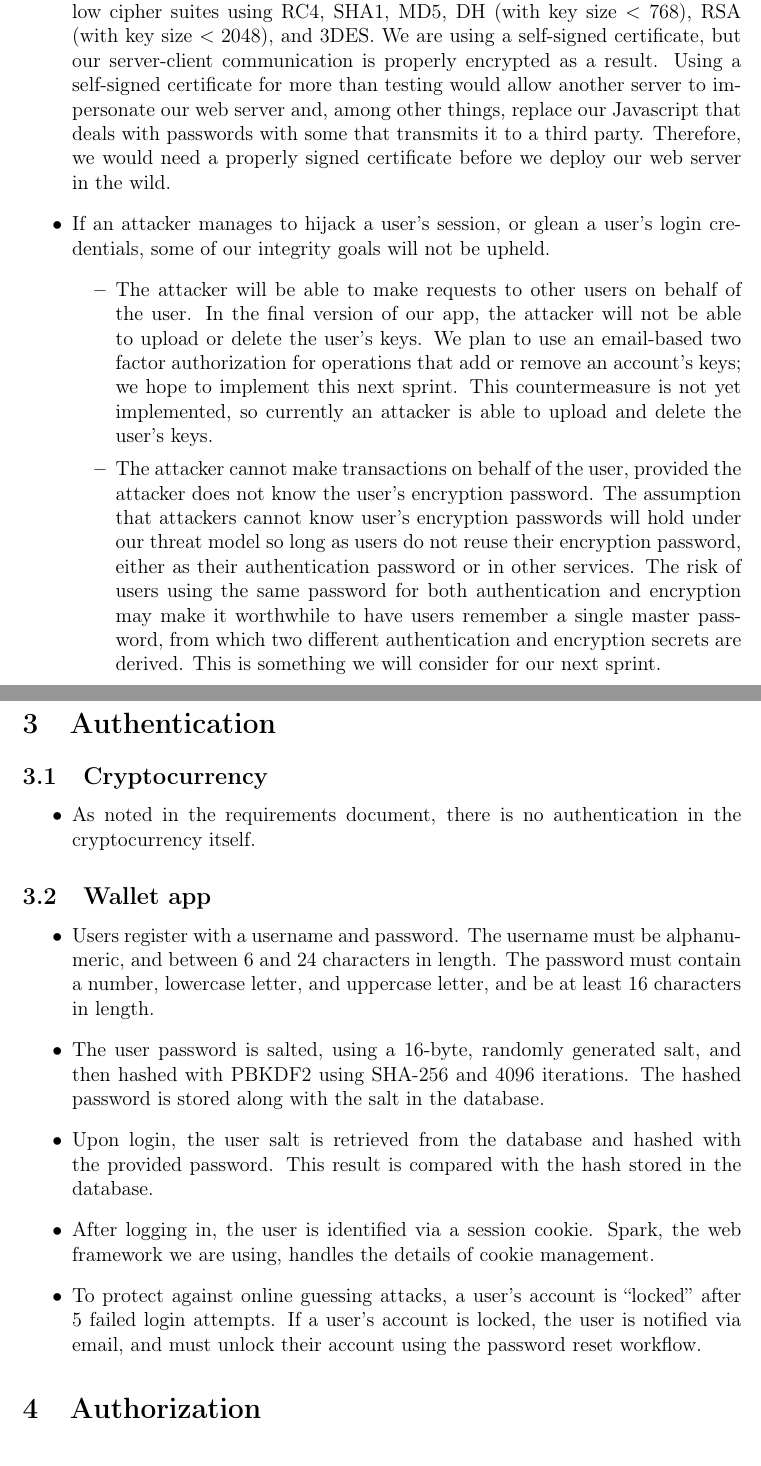
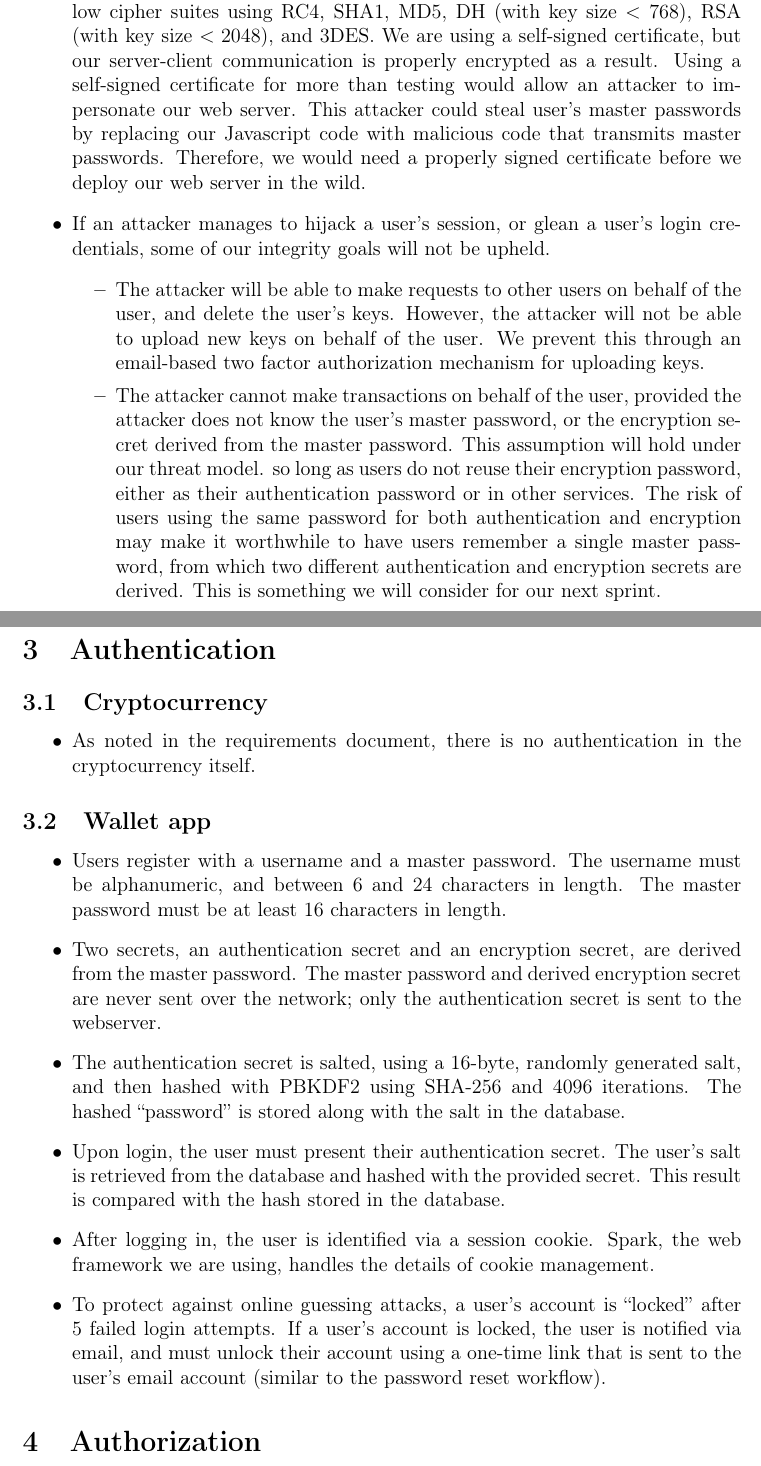
Before and after one commit to ethantkoenig/cs5431, a LaTeX document (docs/design.tex): two parts of pages 2 and 3 of 4, joined at a grey line, cut so that both start at the same text. Compiled offline with pdfLaTeX.

Commit message:
Updates to design.tex

```diff
--- a/docs/design.tex
+++ b/docs/design.tex
@@ -79,17 +76,16 @@
 	We use TLS 1.2, and default to the TLS \_ECDHE\_RSA\_WITH\_AES\_256\_GCM\_SHA384 cipher suite.
 	We disallow cipher suites using RC4, SHA1, MD5, DH (with key size $< 768$), RSA (with key size $< 2048$), and 3DES.
 	We are using a self-signed certificate, but our server-client communication is properly encrypted as a result.
-	Using a self-signed certificate for more than testing would allow another server to impersonate our web server and, among other things, replace our Javascript that deals with passwords with some that transmits it to a third party.
+	Using a self-signed certificate for more than testing would allow an attacker to impersonate our web server. This attacker could steal user's master passwords by replacing our Javascript code with malicious code that transmits master passwords.
 	Therefore, we would need a properly signed certificate before we deploy our web server in the wild.
 
 	\item If an attacker manages to hijack a user's session, or glean a user's login credentials, some of our integrity goals will not be upheld.
 	\begin{itemize}
-		\item The attacker will be able to make requests to other users on behalf of the user.
-		In the final version of our app, the attacker will not be able to upload or delete the user's keys. % Again, I'm not sure if this is true now that we derive the user's keys from the same password
-		We plan to use an email-based two factor authorization for operations that add or remove an account's keys; we hope to implement this next sprint.
-		This countermeasure is not yet implemented, so currently an attacker is able to upload and delete the user's keys.
-		\item The attacker cannot make transactions on behalf of the user, provided the attacker does not know the user's encryption password.
-		The assumption that attackers cannot know user's encryption passwords will hold under our threat model so long as users do not reuse their encryption password, either as their authentication password or in other services.
+		\item The attacker will be able to make requests to other users on behalf of the user, and delete the user's keys.
+		However, the attacker will not be able to upload new keys on behalf of the user.
+		We prevent this through an email-based two factor authorization mechanism for uploading keys.
+		\item The attacker cannot make transactions on behalf of the user, provided the attacker does not know the user's master password, or the encryption secret derived from the master password.
+		This assumption will hold under our threat model. so long as users do not reuse their encryption password, either as their authentication password or in other services.
 		The risk of users using the same password for both authentication and encryption may make it worthwhile to have users remember a single master password, from which two different authentication and encryption secrets are derived. % This is the case now (?)
 		This is something we will consider for our next sprint.
 	\end{itemize}
@@ -106,16 +102,18 @@
 \subsection{Wallet app}
 
 \begin{itemize}
-	\item Users register with a username and password. The username must be alphanumeric, and between 6 and 24 characters in length.
-	The password must contain a number, lowercase letter, and uppercase letter, and be at least 16 characters in length.
-	\item The user password is salted, using a 16-byte, randomly generated salt, and then hashed with PBKDF2 using SHA-256 and 4096 iterations.
-	The hashed password is stored along with the salt in the database.
-	\item Upon login, the user salt is retrieved from the database and hashed with the provided password.
+	\item Users register with a username and a master password. The username must be alphanumeric, and between 6 and 24 characters in length.
+	The master password must be at least 16 characters in length.
+  \item Two secrets, an authentication secret and an encryption secret, are derived from the master password.
+  The master password and derived encryption secret are never sent over the network; only the authentication secret is sent to the webserver.
+	\item The authentication secret is salted, using a 16-byte, randomly generated salt, and then hashed with PBKDF2 using SHA-256 and 4096 iterations.
+	The hashed ``password'' is stored along with the salt in the database.
+	\item Upon login, the user must present their authentication secret. The user's salt is retrieved from the database and hashed with the provided secret.
 	This result is compared with the hash stored in the database.
 	\item After logging in, the user is identified via a session cookie.
-	Spark, the web framework we are using, handles the details of cookie management. % We need details about this
+	Spark, the web framework we are using, handles the details of cookie management. % TODO we need details about this, Evan save the day
 	\item To protect against online guessing attacks, a user's account is ``locked'' after 5 failed login attempts.
-	If a user's account is locked, the user is notified via email, and must unlock their account using the password reset workflow.
+	If a user's account is locked, the user is notified via email, and must unlock their account using a one-time link that is sent to the user's email account (similar to the password reset workflow).
 \end{itemize}
 
 
```
Also changed, not shown: docs/design.tex (3 more changed lines).
